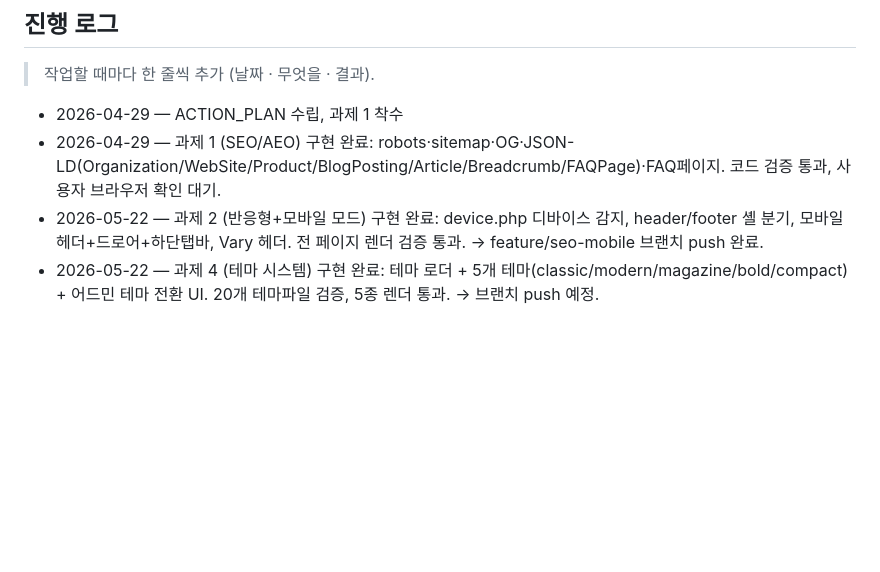
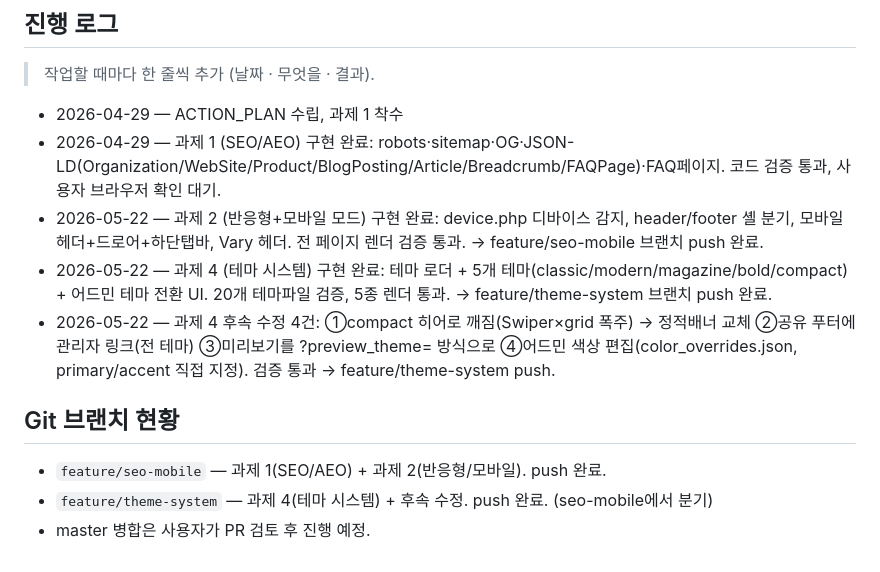
Before and after one commit to sunvolt-dev/gv_web, a Markdown page: docs/ACTION_PLAN.md, the part around the change. GitHub-like rendering; blank space fills up the shorter version.

Commit message:
docs: 진행 로그 갱신 — 과제 4 후속 수정 + Git 브랜치 현황
Co-Authored-By: Claude Opus 4.7 <noreply@anthropic.com>

```diff
--- a/docs/ACTION_PLAN.md
+++ b/docs/ACTION_PLAN.md
@@ -139,4 +139,10 @@
 - 2026-04-29 — ACTION_PLAN 수립, 과제 1 착수
 - 2026-04-29 — 과제 1 (SEO/AEO) 구현 완료: robots·sitemap·OG·JSON-LD(Organization/WebSite/Product/BlogPosting/Article/Breadcrumb/FAQPage)·FAQ페이지. 코드 검증 통과, 사용자 브라우저 확인 대기.
 - 2026-05-22 — 과제 2 (반응형+모바일 모드) 구현 완료: device.php 디바이스 감지, header/footer 셸 분기, 모바일 헤더+드로어+하단탭바, Vary 헤더. 전 페이지 렌더 검증 통과. → feature/seo-mobile 브랜치 push 완료.
-- 2026-05-22 — 과제 4 (테마 시스템) 구현 완료: 테마 로더 + 5개 테마(classic/modern/magazine/bold/compact) + 어드민 테마 전환 UI. 20개 테마파일 검증, 5종 렌더 통과. → 브랜치 push 예정.
+- 2026-05-22 — 과제 4 (테마 시스템) 구현 완료: 테마 로더 + 5개 테마(classic/modern/magazine/bold/compact) + 어드민 테마 전환 UI. 20개 테마파일 검증, 5종 렌더 통과. → feature/theme-system 브랜치 push 완료.
+- 2026-05-22 — 과제 4 후속 수정 4건: ①compact 히어로 깨짐(Swiper×grid 폭주) → 정적배너 교체 ②공유 푸터에 관리자 링크(전 테마) ③미리보기를 ?preview_theme= 방식으로 ④어드민 색상 편집(color_overrides.json, primary/accent 직접 지정). 검증 통과 → feature/theme-system push.
+
+## Git 브랜치 현황
+- `feature/seo-mobile` — 과제 1(SEO/AEO) + 과제 2(반응형/모바일). push 완료.
+- `feature/theme-system` — 과제 4(테마 시스템) + 후속 수정. push 완료. (seo-mobile에서 분기)
+- master 병합은 사용자가 PR 검토 후 진행 예정.
```
Also changed, not shown: docs/PROJECT.md (+1 -0 lines).
